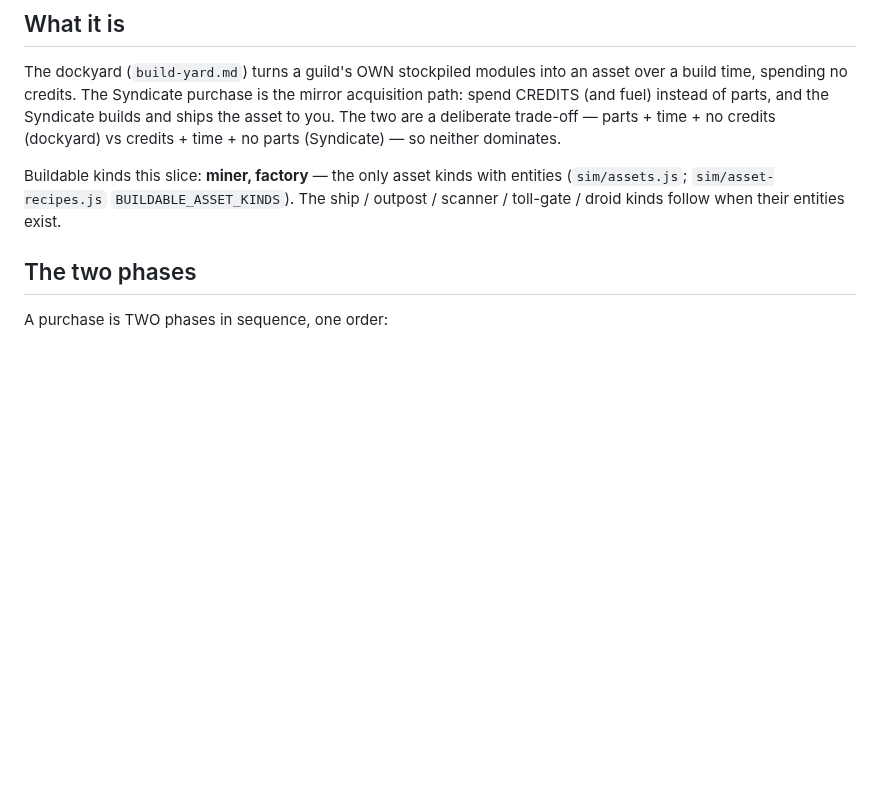
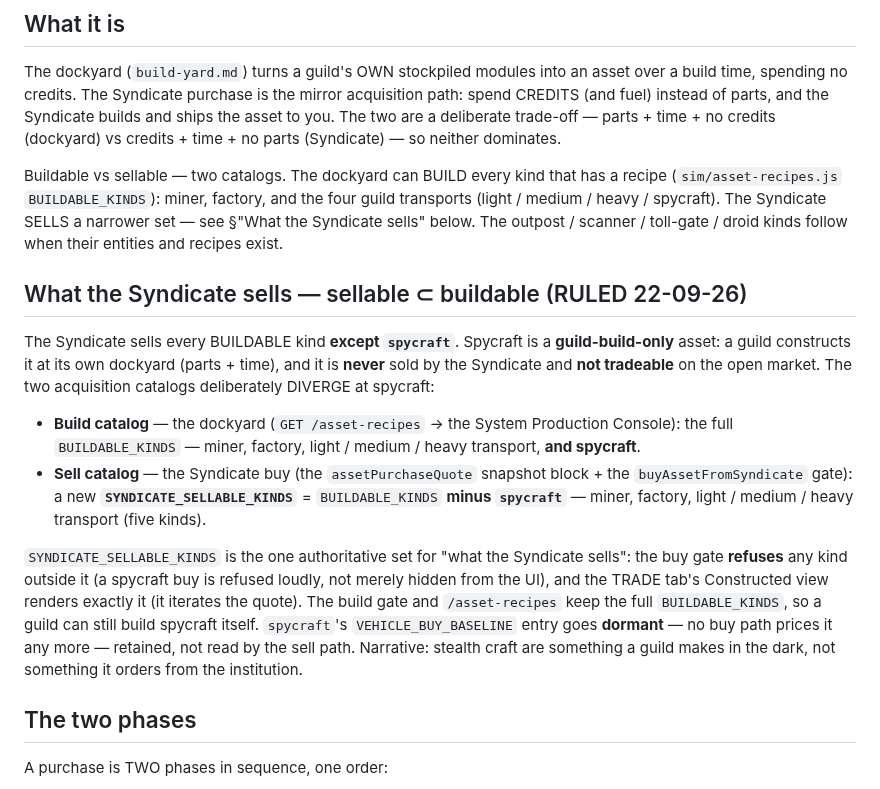
Before and after one commit to Raven-git-hub/starfare, a Markdown page: docs/asset-purchase.md, the part around the change. Drawn GitHub-style; blank space fills up the shorter version.

Commit message:
docs(2.1d/2.2): rule the Syndicate sell catalog excludes spycraft (guild-build-only)
Spycraft is buildable at a guild dockyard but NEVER sold by the Syndicate and
not tradeable — so the sell catalog (SYNDICATE_SELLABLE_KINDS: the buy gate +
assetPurchaseQuote) and the build catalog (BUILDABLE_KINDS: the build gate +
/asset-recipes) deliberately diverge at spycraft. Captures the ruling in the
buy authority (docs/asset-purchase.md) before the engine slice implements it, so
Claude Code reads the real rule, not a paraphrase (the seam rule).

```diff
--- a/docs/asset-purchase.md
+++ b/docs/asset-purchase.md
@@ -15,9 +15,32 @@ time, spending no credits. The Syndicate purchase is the mirror acquisition path
 deliberate trade-off — parts + time + no credits (dockyard) vs credits + time + no parts
 (Syndicate) — so neither dominates.
 
-Buildable kinds this slice: **miner, factory** — the only asset kinds with entities
-(`sim/assets.js`; `sim/asset-recipes.js` `BUILDABLE_ASSET_KINDS`). The ship / outpost / scanner /
-toll-gate / droid kinds follow when their entities exist.
+Buildable vs sellable — two catalogs. The dockyard can BUILD every kind that has a recipe
+(`sim/asset-recipes.js` `BUILDABLE_KINDS`): miner, factory, and the four guild transports
+(light / medium / heavy / spycraft). The Syndicate SELLS a narrower set — see §"What the
+Syndicate sells" below. The outpost / scanner / toll-gate / droid kinds follow when their
+entities and recipes exist.
+
+## What the Syndicate sells — sellable ⊂ buildable (RULED 22-09-26)
+
+The Syndicate sells every BUILDABLE kind **except `spycraft`**. Spycraft is a
+**guild-build-only** asset: a guild constructs it at its own dockyard (parts + time), and it is
+**never** sold by the Syndicate and **not tradeable** on the open market. The two acquisition
+catalogs deliberately DIVERGE at spycraft:
+
+- **Build catalog** — the dockyard (`GET /asset-recipes` → the System Production Console): the
+  full `BUILDABLE_KINDS` — miner, factory, light / medium / heavy transport, **and spycraft**.
+- **Sell catalog** — the Syndicate buy (the `assetPurchaseQuote` snapshot block + the
+  `buyAssetFromSyndicate` gate): a new **`SYNDICATE_SELLABLE_KINDS`** = `BUILDABLE_KINDS` **minus
+  `spycraft`** — miner, factory, light / medium / heavy transport (five kinds).
+
+`SYNDICATE_SELLABLE_KINDS` is the one authoritative set for "what the Syndicate sells": the buy
+gate **refuses** any kind outside it (a spycraft buy is refused loudly, not merely hidden from
+the UI), and the TRADE tab's Constructed view renders exactly it (it iterates the quote). The
+build gate and `/asset-recipes` keep the full `BUILDABLE_KINDS`, so a guild can still build
+spycraft itself. `spycraft`'s `VEHICLE_BUY_BASELINE` entry goes **dormant** — no buy path prices
+it any more — retained, not read by the sell path. Narrative: stealth craft are something a
+guild makes in the dark, not something it orders from the institution.
 
 ## The two phases
 
```
